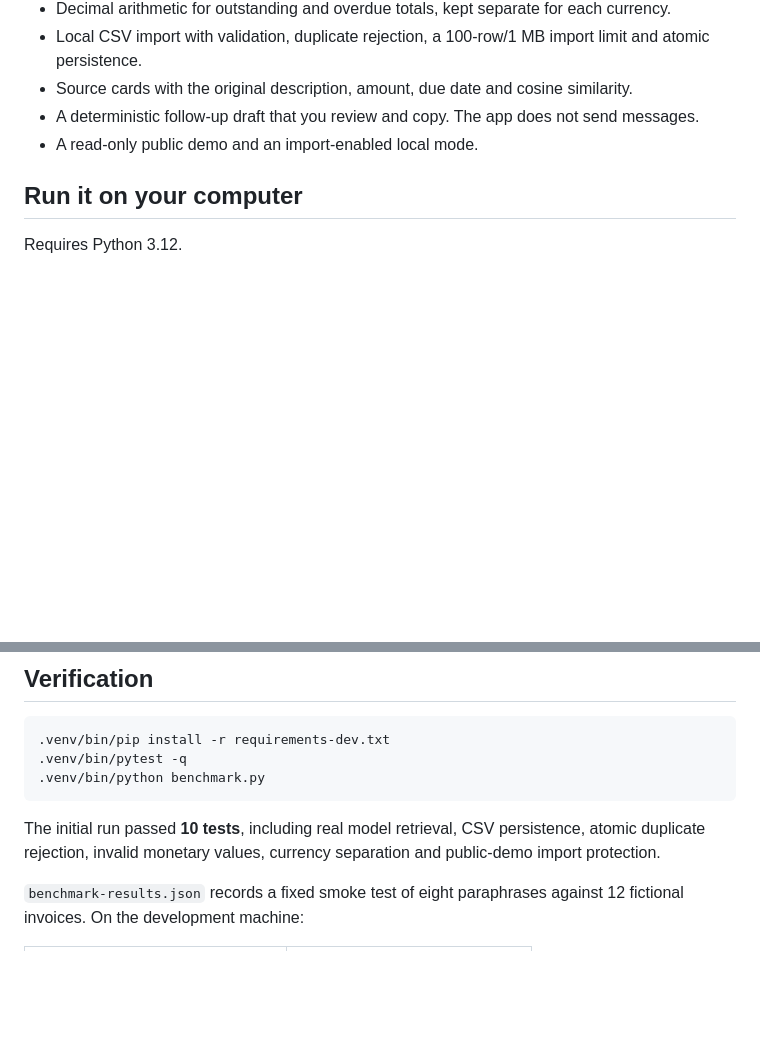
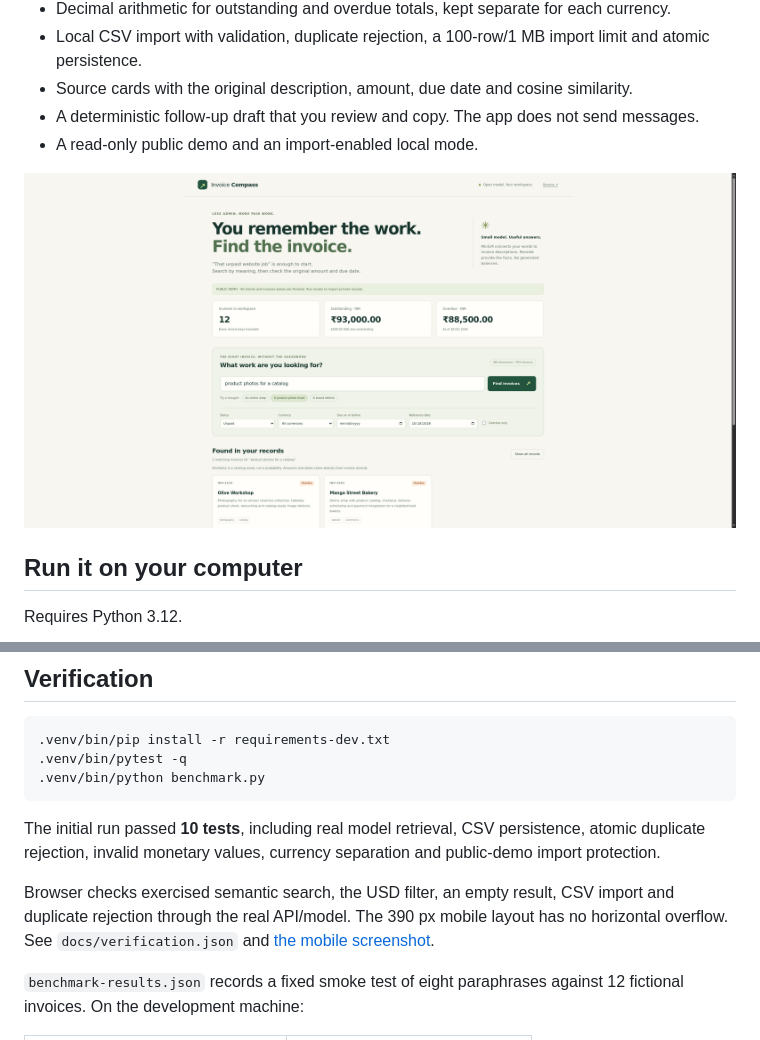
Before and after one commit to Jalkarna/invoice-compass-2026, a Markdown page: README.md, 2 parts joined by grey strips. GitHub-like rendering; pictures changed too: docs/desktop.png (added); blank space fills up the shorter version.

Commit message:
Fix mobile totals and document browser verification

```diff
--- a/README.md
+++ b/README.md
@@ -13,6 +13,8 @@ Built from a new repository on October 18, 2026 for the Hacktoberfest Week 2 **S
 - Source cards with the original description, amount, due date and cosine similarity.
 - A deterministic follow-up draft that you review and copy. The app does not send messages.
 - A read-only public demo and an import-enabled local mode.
+
+![Invoice Compass desktop](docs/desktop.png)
 
 ## Run it on your computer
 
@@ -62,6 +64,8 @@ Local imports are saved to `.data/invoices.json` with owner-only file permission
 
 The initial run passed **10 tests**, including real model retrieval, CSV persistence, atomic duplicate rejection, invalid monetary values, currency separation and public-demo import protection.
 
+Browser checks exercised semantic search, the USD filter, an empty result, CSV import and duplicate rejection through the real API/model. The 390 px mobile layout has no horizontal overflow. See `docs/verification.json` and [the mobile screenshot](docs/mobile.png).
+
 `benchmark-results.json` records a fixed smoke test of eight paraphrases against 12 fictional invoices. On the development machine:
 
 | Method | Intended invoice ranked first |
```
Also changed, not shown: docs/mobile.png (added), 2 other files.
